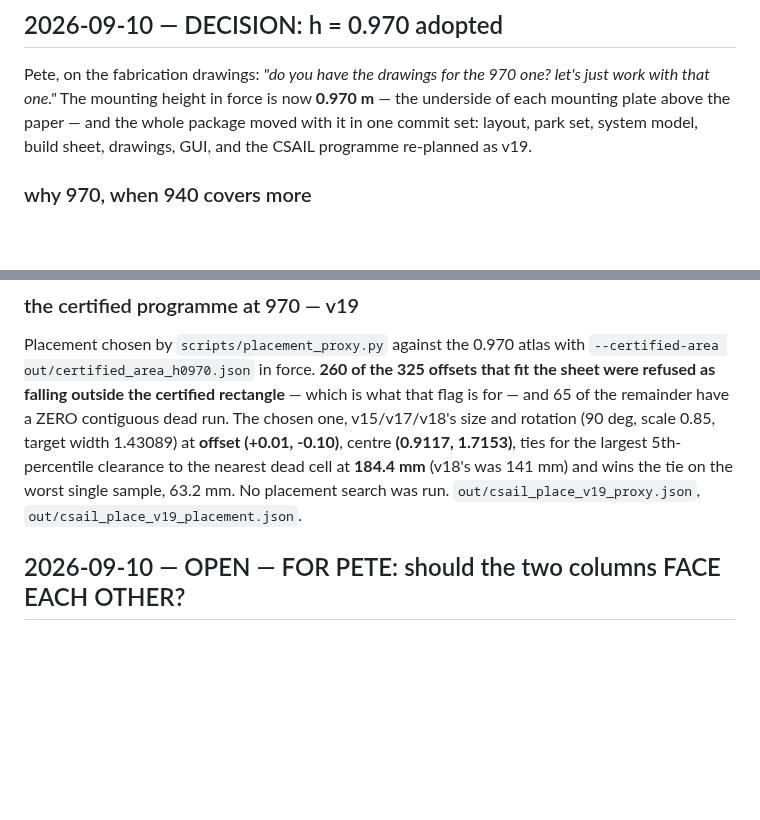
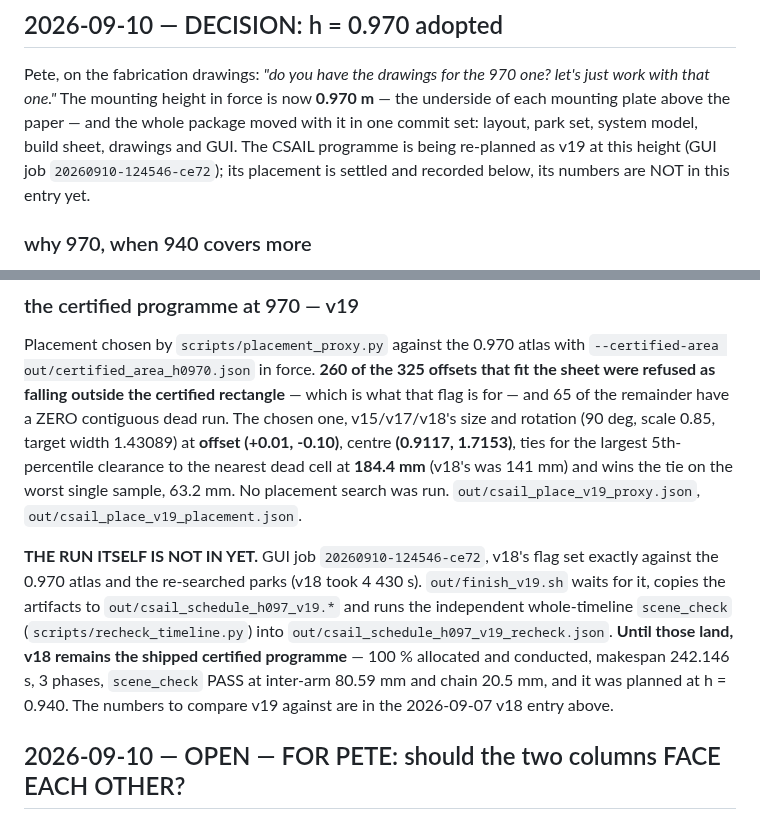
Before and after one commit to wernerpe/aris_smoketest, a Markdown page: docs/DECISIONS.md, 2 parts joined by grey strips. Drawn GitHub-style; blank space fills up the shorter version.

Commit message:
Say plainly that v19 is still in the oven
The h = 0.970 entry read as if the programme had been re-planned.  It has
not: the placement is settled (proxy against the 0.970 atlas with the
certified rectangle in force — 260 of 325 offsets refused for falling outside
it, 65 zero-dead-run, chosen +0.01/-0.10 at 184.4 mm p5 clearance against
v18's 141) and the run is still going.  Until it lands and its independent
whole-timeline scene_check with it, v18 at h = 0.940 is the shipped certified
programme and the entry now says so.

Co-Authored-By: Claude Opus 5 <noreply@anthropic.com>
Claude-Session: https://claude.ai/code/session_01TYL3Cueh7sskNU8Uz21h7x

```diff
--- a/docs/DECISIONS.md
+++ b/docs/DECISIONS.md
@@ -2718,7 +2718,9 @@ Pete, on the fabrication drawings: *"do you have the drawings for the 970 one?
 let's just work with that one."*  The mounting height in force is now
 **0.970 m** — the underside of each mounting plate above the paper — and the
 whole package moved with it in one commit set: layout, park set, system model,
-build sheet, drawings, GUI, and the CSAIL programme re-planned as v19.
+build sheet, drawings and GUI.  The CSAIL programme is being re-planned as
+v19 at this height (GUI job `20260910-124546-ce72`); its placement is settled
+and recorded below, its numbers are NOT in this entry yet.
 
 ### why 970, when 940 covers more
 
@@ -2899,6 +2901,17 @@ nearest dead cell at **184.4 mm** (v18's was 141 mm) and wins the tie on the
 worst single sample, 63.2 mm.  No placement search was run.
 `out/csail_place_v19_proxy.json`, `out/csail_place_v19_placement.json`.
 
+**THE RUN ITSELF IS NOT IN YET.**  GUI job `20260910-124546-ce72`, v18's flag
+set exactly against the 0.970 atlas and the re-searched parks (v18 took
+4 430 s).  `out/finish_v19.sh` waits for it, copies the artifacts to
+`out/csail_schedule_h097_v19.*` and runs the independent whole-timeline
+`scene_check` (`scripts/recheck_timeline.py`) into
+`out/csail_schedule_h097_v19_recheck.json`.  **Until those land, v18 remains
+the shipped certified programme** — 100 % allocated and conducted, makespan
+242.146 s, 3 phases, `scene_check` PASS at inter-arm 80.59 mm and chain
+20.5 mm, and it was planned at h = 0.940.  The numbers to compare v19 against
+are in the 2026-09-07 v18 entry above.
+
 ## 2026-09-10 — OPEN — FOR PETE: should the two columns FACE EACH OTHER?
 
 Pete: *"I think it would make more sense if the arm bases were facing each
```
